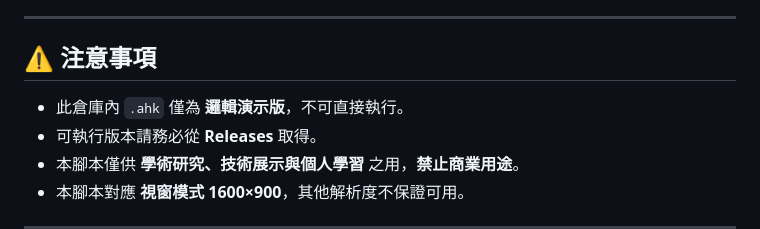
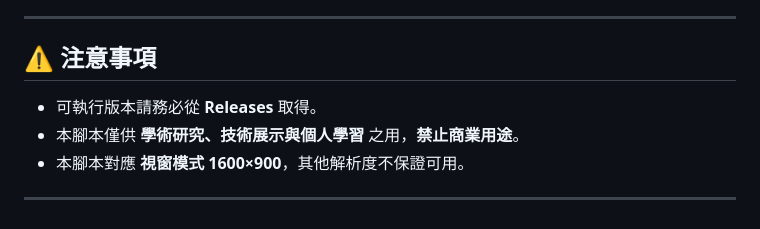
Before and after one commit to Sid-1996/AetherGazer-SemiAuto-AHK, a Markdown page: README.md, the part around the change. GitHub-like rendering.

```diff
--- a/README.md
+++ b/README.md
@@ -76,7 +76,6 @@
 
 ## ⚠️ 注意事項
 
-- 此倉庫內 `.ahk` 僅為 **邏輯演示版**，不可直接執行。
 - 可執行版本請務必從 **Releases** 取得。
 - 本腳本僅供 **學術研究、技術展示與個人學習** 之用，**禁止商業用途**。
 - 本腳本對應 **視窗模式 1600×900**，其他解析度不保證可用。
```
